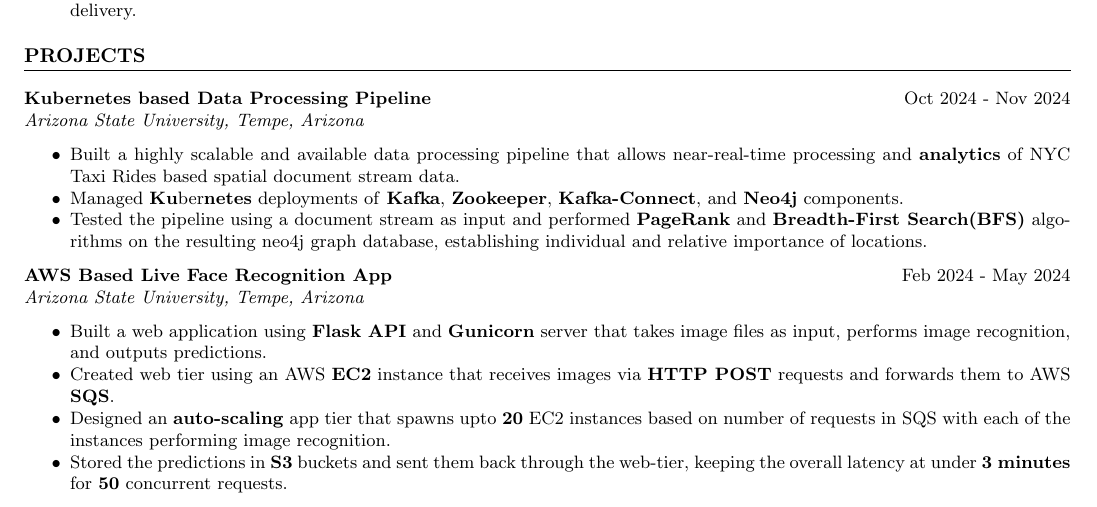
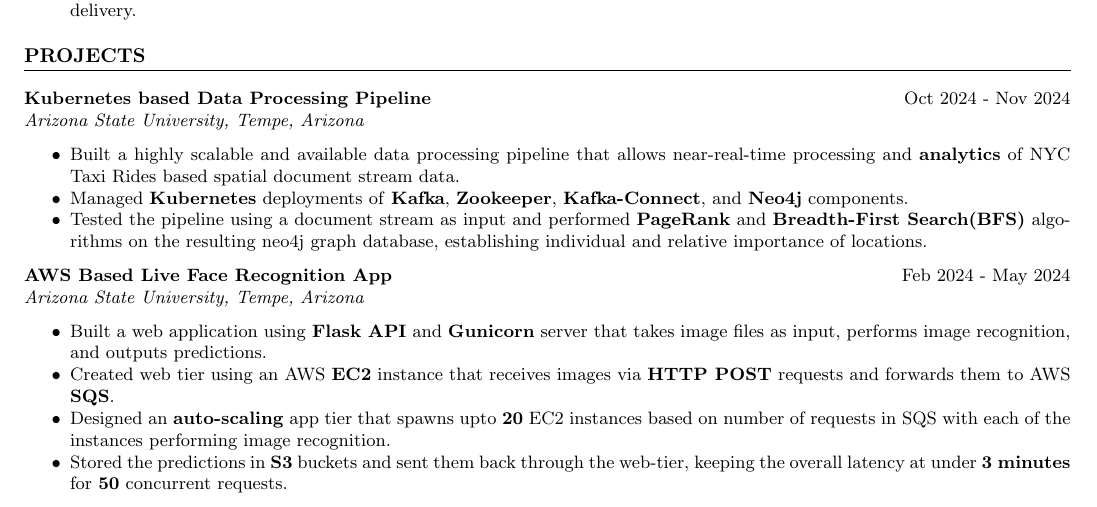
Before and after one commit to Ajtambad/Resume, a LaTeX document (main.tex): part of the page, cut so that both start at the same text. Compiled offline with pdfLaTeX.

Commit message:
Fixed random bolding of the word 'Kubernetes' in my project section.

```diff
--- a/main.tex
+++ b/main.tex
@@ -82,7 +82,7 @@
 \textit{Arizona State University, Tempe, Arizona} % Project link and duration
 \begin{itemize}
     \item Built a highly scalable and available data processing pipeline that allows near-real-time processing and \textbf{analytics} of NYC Taxi Rides based spatial document stream data.
-    \item Managed \textbf{Ku}ber\textbf{netes} deployments of \textbf{Kafka}, \textbf{Zookeeper}, \textbf{Kafka-Connect}, and \textbf{Neo4j} components.
+    \item Managed \textbf{Kubernetes} deployments of \textbf{Kafka}, \textbf{Zookeeper}, \textbf{Kafka-Connect}, and \textbf{Neo4j} components.
     \item Tested the pipeline using a document stream as input and performed \textbf{PageRank} and \textbf{Breadth-First Search(BFS)} algorithms on the resulting neo4j graph database, establishing individual and relative importance of locations.
 
 \end{itemize}
```
